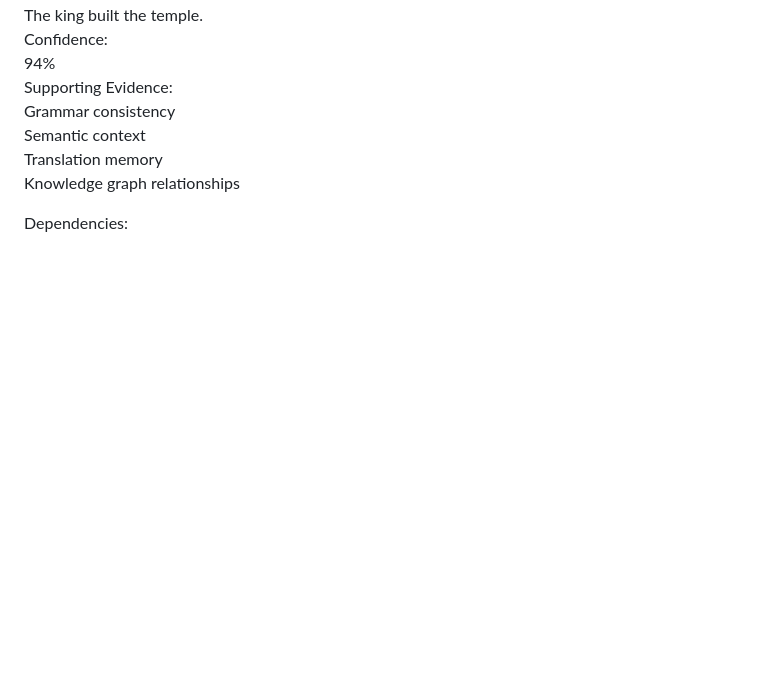
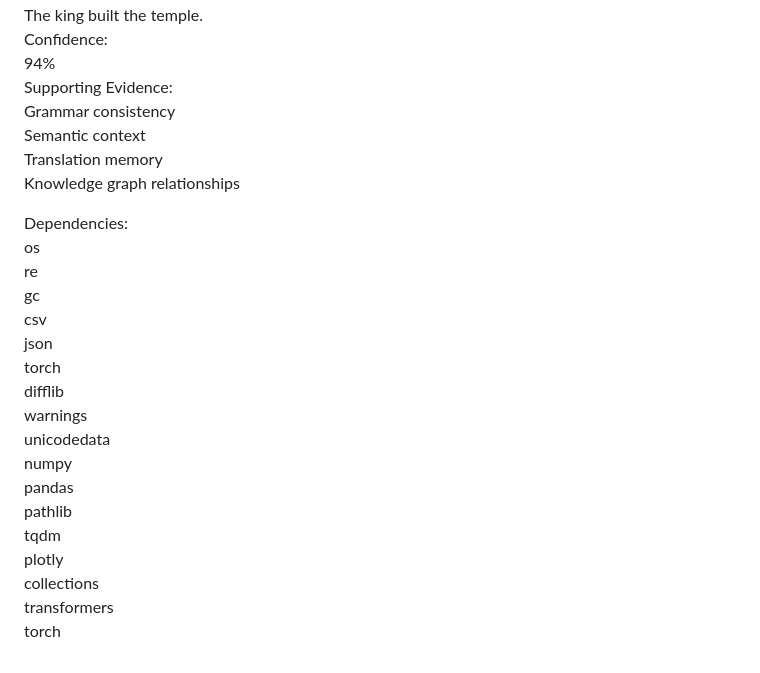
Before and after one commit to Ajafarnezhad/AI-Archaeologist-Lost-Language-Reconstruction, a Markdown page: README.md, the part around the change. Drawn GitHub-style; blank space fills up the shorter version.

```diff
--- a/README.md
+++ b/README.md
@@ -75,3 +75,20 @@ Translation memory
 Knowledge graph relationships
 
 Dependencies:
+os
+re
+gc
+csv
+json
+torch
+difflib
+warnings
+unicodedata
+numpy
+pandas
+pathlib
+tqdm
+plotly
+collections
+transformers
+torch
```
